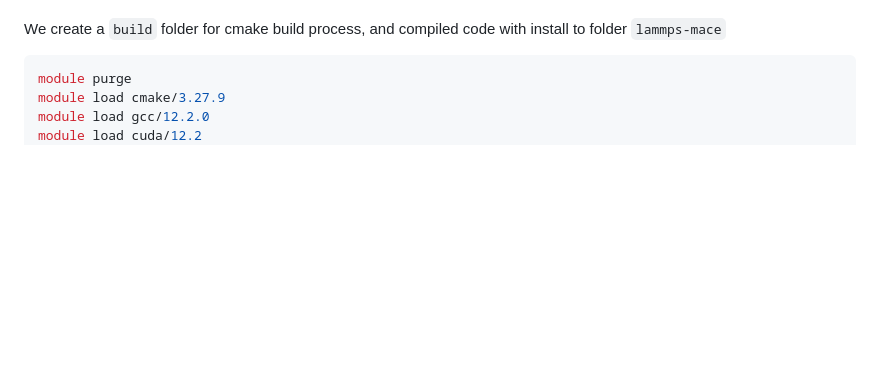
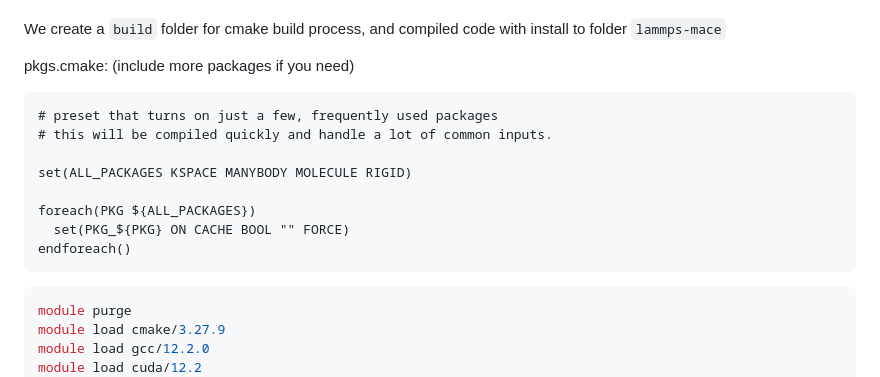
Before and after one commit to ENCCS/lammps-hpc, a Markdown page: short-tutorials/s01e02.md, the part around the change. GitHub-like rendering; blank space fills up the shorter version.

Commit message:
add the missing pkgs.cmake

````diff
--- a/short-tutorials/s01e02.md
+++ b/short-tutorials/s01e02.md
@@ -28,6 +28,19 @@ Summary about the build options and packages for lammps
     - Cython must be found
 
 We create a `build` folder for cmake build process, and compiled code with install to folder `lammps-mace`
+
+pkgs.cmake: (include more packages if you need)
+
+```
+# preset that turns on just a few, frequently used packages
+# this will be compiled quickly and handle a lot of common inputs.
+
+set(ALL_PACKAGES KSPACE MANYBODY MOLECULE RIGID)
+
+foreach(PKG ${ALL_PACKAGES})
+  set(PKG_${PKG} ON CACHE BOOL "" FORCE)
+endforeach()
+```
 
 ```bash
 module purge
````
